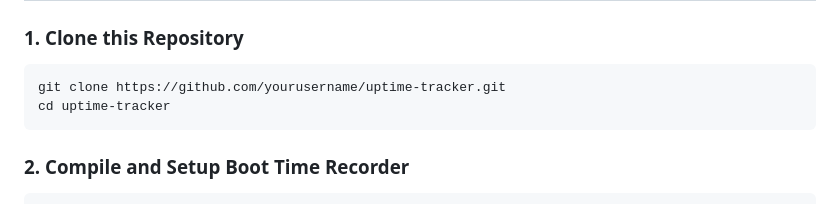
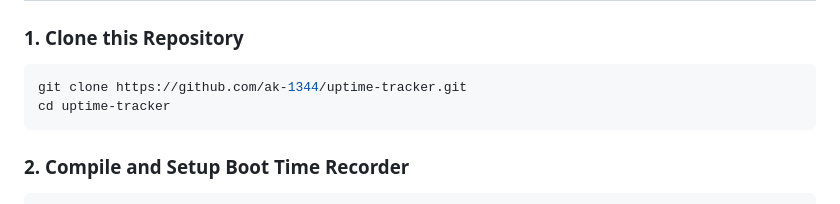
Before and after one commit to ak-1344/UpTime-Tracker, a Markdown page: README.md, the part around the change. Rendered like a GitHub page.

````diff
--- a/README.md
+++ b/README.md
@@ -45,7 +45,7 @@ uptime-tracker/
 ### 1. Clone this Repository
 
 ```bash
-git clone https://github.com/yourusername/uptime-tracker.git
+git clone https://github.com/ak-1344/uptime-tracker.git
 cd uptime-tracker
 ```
 
````
